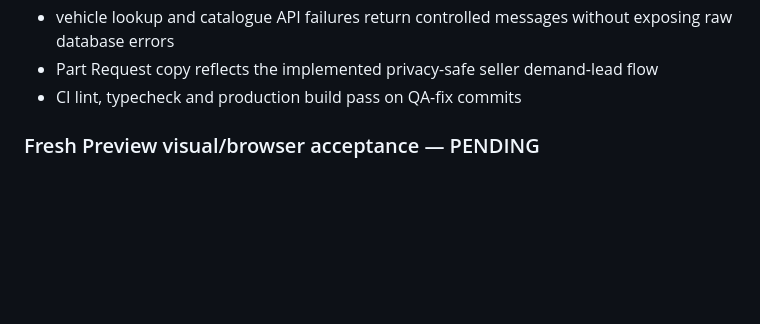
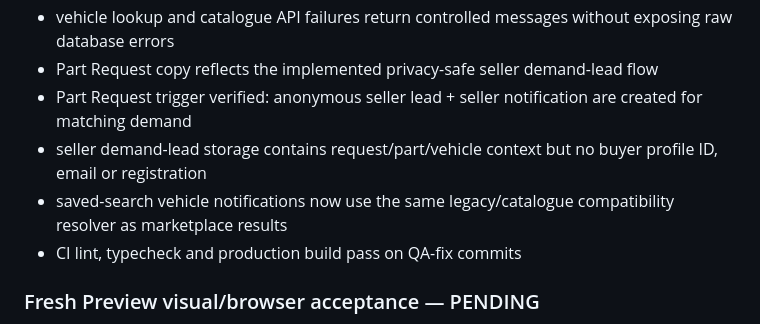
Before and after one commit to keisaj9006/SecondPartShop, a Markdown page: docs/pre-payments-roadmap.md, the part around the change. Drawn GitHub-style; blank space fills up the shorter version.

Commit message:
docs: record notification acceptance tests

```diff
--- a/docs/pre-payments-roadmap.md
+++ b/docs/pre-payments-roadmap.md
@@ -78,6 +78,9 @@ Validated against the real Supabase project and current `rebuild-nextjs` source:
 - seller/admin/new/edit/moderation/account route guards reviewed
 - vehicle lookup and catalogue API failures return controlled messages without exposing raw database errors
 - Part Request copy reflects the implemented privacy-safe seller demand-lead flow
+- Part Request trigger verified: anonymous seller lead + seller notification are created for matching demand
+- seller demand-lead storage contains request/part/vehicle context but no buyer profile ID, email or registration
+- saved-search vehicle notifications now use the same legacy/catalogue compatibility resolver as marketplace results
 - CI lint, typecheck and production build pass on QA-fix commits
 
 ### Fresh Preview visual/browser acceptance — PENDING
```
